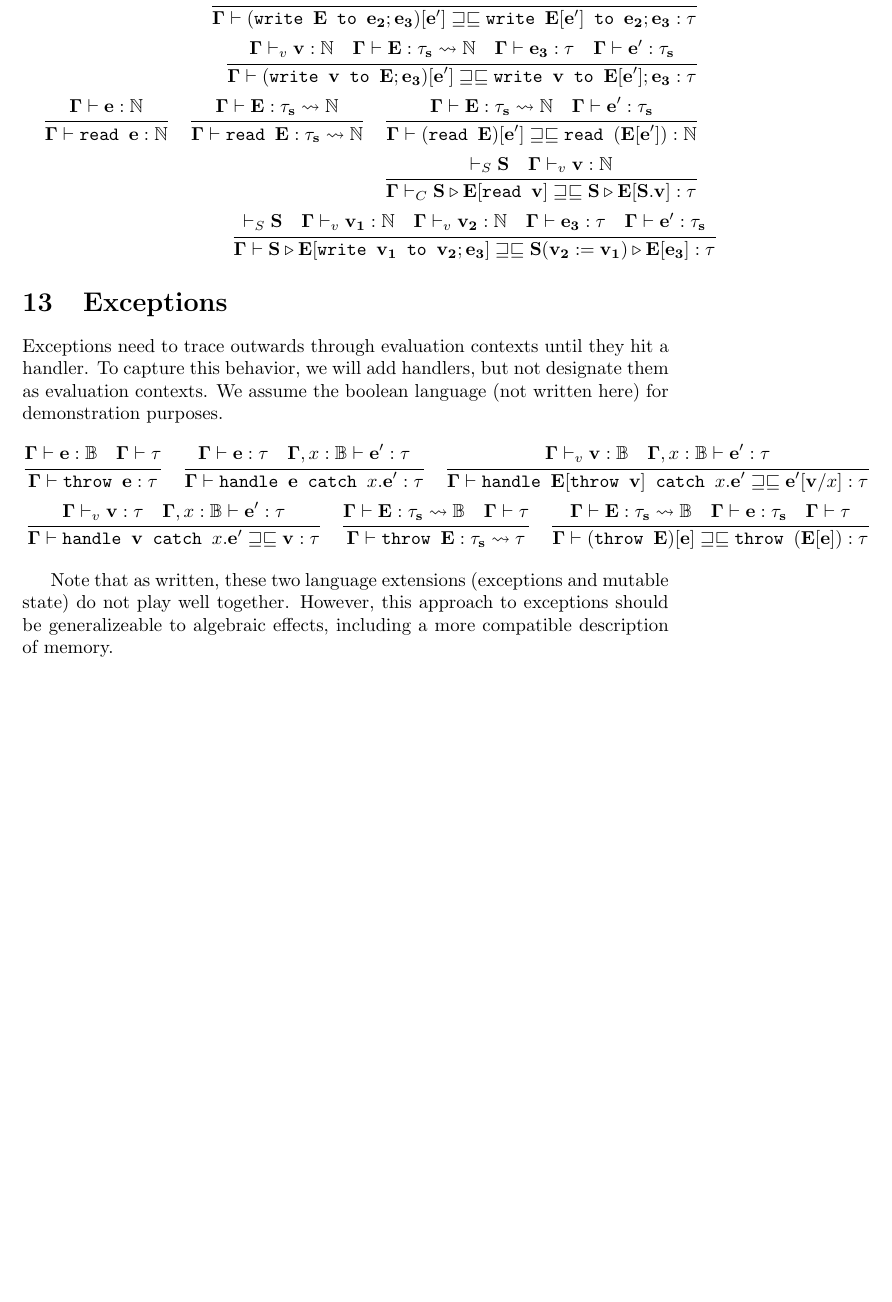
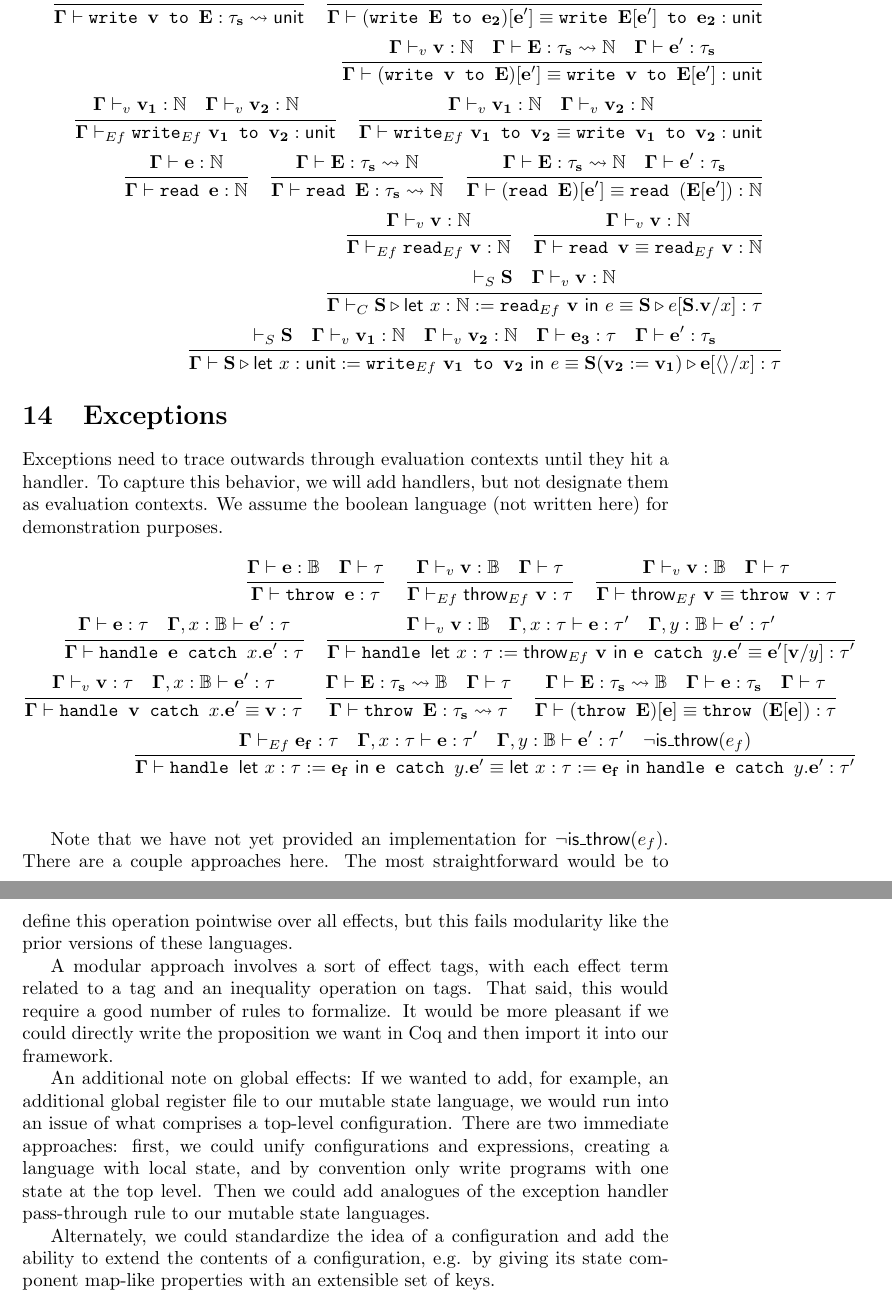
Before and after one commit to DIJamner/pyrosome, a LaTeX document (sketches/MC-proof.tex): part of page 8 of 8 before the commit and two parts of pages 8 and 9 of 9 after it, the two joined at a grey line, cut so that both start at the same text, the shorter picture padded with empty space. Compiled offline with pdfLaTeX.

Commit message:
Latest work on sketches:

```diff
--- a/sketches/MC-proof.tex
+++ b/sketches/MC-proof.tex
@@ -493,68 +535,84 @@ $CFG({\bf\Gamma},{\bf\tau})$ with judgment notation ${\bf \Gamma}\vdash_C C : {\
 \quad
 \inferrule{
 {\bf\Gamma}\vdash{\bf e_1} : \mathbb N \quad
-{\bf\Gamma}\vdash{\bf e_2} : \mathbb N \quad
-{\bf\Gamma}\vdash{\bf e_3} : {\bf \tau}}
-{{\bf\Gamma}\vdash\texttt{write }{\bf e_1}\texttt{ to }{\bf e_2};{\bf e_3} : {\bf \tau}}
+{\bf\Gamma}\vdash{\bf e_2} : \mathbb N \quad}
+{{\bf\Gamma}\vdash\texttt{write }{\bf e_1}\texttt{ to }{\bf e_2} : \tunit}
+\quad
+\inferrule{
+{\bf\Gamma}\vdash{\bf E} : {\bf \tau_s}\rightsquigarrow\mathbb N \quad
+{\bf\Gamma}\vdash{\bf e_2} : \mathbb N}
+{{\bf\Gamma}\vdash\texttt{write }{\bf E}\texttt{ to }{\bf e_2} : {\bf \tau_s}\rightsquigarrow \tunit}
 \quad\\
+\inferrule{
+{\bf\Gamma}\vdash_v{\bf v} : \mathbb N \quad
+{\bf\Gamma}\vdash{\bf E} : {\bf \tau_s}\rightsquigarrow\mathbb N}
+          {{\bf\Gamma}\vdash\texttt{write }{\bf v}\texttt{ to }{\bf E}
+            : {\bf \tau_s}\rightsquigarrow\tunit}
+\quad
 \inferrule{
 {\bf\Gamma}\vdash{\bf E} : {\bf \tau_s}\rightsquigarrow\mathbb N \quad
 {\bf\Gamma}\vdash{\bf e_2} : \mathbb N \quad
-{\bf\Gamma}\vdash{\bf e_3} : {\bf \tau}}
-{{\bf\Gamma}\vdash\texttt{write }{\bf E}\texttt{ to }{\bf e_2};{\bf e_3} : {\bf \tau_s}\rightsquigarrow{\bf \tau}}
-\quad
-\inferrule{
-{\bf\Gamma}\vdash_v{\bf v} : \mathbb N \quad
-{\bf\Gamma}\vdash{\bf E} : {\bf \tau_s}\rightsquigarrow\mathbb N \quad
-{\bf\Gamma}\vdash{\bf e_3} : {\bf \tau}}
-{{\bf\Gamma}\vdash\texttt{write }{\bf v}\texttt{ to }{\bf E};{\bf e_3} : {\bf \tau_s}\rightsquigarrow{\bf \tau}}
-\quad\\
-\inferrule{
-{\bf\Gamma}\vdash{\bf E} : {\bf \tau_s}\rightsquigarrow\mathbb N \quad
-{\bf\Gamma}\vdash{\bf e_2} : \mathbb N \quad
-{\bf\Gamma}\vdash{\bf e_3} : {\bf \tau}\quad
 {\bf\Gamma}\vdash{\bf e'} : {\bf\tau_s}}
-{{\bf\Gamma}\vdash(\texttt{write }{\bf E}\texttt{ to }{\bf e_2};{\bf e_3})[{\bf e'}]
-\sqsupseteq\sqsubseteq
-\texttt{write }{\bf E}[{\bf e'}]\texttt{ to }{\bf e_2};{\bf e_3} :{\bf \tau}}
+{{\bf\Gamma}\vdash(\texttt{write }{\bf E}\texttt{ to }{\bf e_2})[{\bf e'}]
+\equiv
+\texttt{write }{\bf E}[{\bf e'}]\texttt{ to }{\bf e_2} :\tunit}
 \quad\\
 \inferrule{
 {\bf\Gamma}\vdash_v{\bf v} : \mathbb N \quad
 {\bf\Gamma}\vdash{\bf E} : {\bf \tau_s}\rightsquigarrow\mathbb N \quad
-{\bf\Gamma}\vdash{\bf e_3} : {\bf \tau}\quad
 {\bf\Gamma}\vdash{\bf e'} : {\bf\tau_s}}
-{{\bf\Gamma}\vdash(\texttt{write }{\bf v}\texttt{ to }{\bf E};{\bf e_3})[{\bf e'}]
-\sqsupseteq\sqsubseteq
-\texttt{write }{\bf v}\texttt{ to }{\bf E}[{\bf e'}];{\bf e_3}:{\bf \tau}}
+{{\bf\Gamma}\vdash(\texttt{write }{\bf v}\texttt{ to }{\bf E})[{\bf e'}]
+\equiv
+\texttt{write }{\bf v}\texttt{ to }{\bf E}[{\bf e'}]:\tunit}\quad\\
+\inferrule{
+{\bf\Gamma}\vdash_v{\bf v_1} : \mathbb N \quad
+{\bf\Gamma}\vdash_v{\bf v_2} : \mathbb N \quad}
+{{\bf\Gamma}\vdash_{Ef}\texttt{write}_{Ef}~{\bf v_1}\texttt{ to }{\bf v_2} : \tunit}
+\quad
+\inferrule{
+{\bf\Gamma}\vdash_v{\bf v_1} : \mathbb N \quad
+{\bf\Gamma}\vdash_v{\bf v_2} : \mathbb N \quad}
+          {{\bf\Gamma}\vdash\texttt{write}_{Ef}~{\bf v_1}\texttt{ to }{\bf v_2}
+            \equiv\texttt{write }{\bf v_1}\texttt{ to }{\bf v_2} : \tunit}
 \quad\\
 \inferrule{
 {\bf\Gamma}\vdash{\bf e} : \mathbb N}
 {{\bf\Gamma}\vdash\texttt{read }{\bf e} : \mathbb N}
 \quad
 \inferrule{
-{\bf\Gamma}\vdash{\bf E} : {\bf \tau_s} \rightsquigarrow \mathbb N}
+  {\bf\Gamma}\vdash{\bf E} : {\bf \tau_s} \rightsquigarrow \mathbb N}
 {{\bf\Gamma}\vdash\texttt{read }{\bf E} : {\bf \tau_s} \rightsquigarrow \mathbb N}
 \quad
 \inferrule{
 {\bf\Gamma}\vdash{\bf E} : {\bf \tau_s} \rightsquigarrow \mathbb N
 \quad {\bf\Gamma}\vdash {\bf e'} : {\bf \tau_s}}
 {{\bf\Gamma}\vdash(\texttt{read }{\bf E})[{\bf e'}]
-\sqsupseteq\sqsubseteq
+\equiv
 \texttt{read }({\bf E}[{\bf e'}]): \mathbb N}
+\quad\\
+\inferrule{
+{\bf\Gamma}\vdash_v{\bf v} : \mathbb N}
+{{\bf\Gamma}\vdash_{Ef}\texttt{read}_{Ef}~{\bf v} : \mathbb N}
+\quad
+\inferrule{
+{\bf\Gamma}\vdash_v{\bf v} : \mathbb N}
+          {{\bf\Gamma}\vdash\texttt{read }{\bf v}
+            \equiv\texttt{read}_{Ef}~{\bf v}: \mathbb N}
 \quad\\
 \inferrule{\vdash_S {\bf S}
 \quad {\bf \Gamma} \vdash_v {\bf v} : \mathbb N}
-{{\bf\Gamma}\vdash_C{\bf S}\triangleright {\bf E}[\texttt{read }{\bf v}]
-\sqsupseteq\sqsubseteq
-{\bf S} \triangleright {\bf E}[{\bf S}.{\bf v}] :{\bf\tau}}\quad\\
+{{\bf\Gamma}\vdash_C{\bf S}\triangleright \elet x {\mathbb N} {\texttt{read}_{Ef}~{\bf v}} e
+\equiv
+{\bf S} \triangleright e[{\bf S}.{\bf v}/x] :{\bf\tau}}\quad\\
 \inferrule{\vdash_S {\bf S}\quad
 {\bf\Gamma}\vdash_v{\bf v_1} : \mathbb N \quad
 {\bf\Gamma}\vdash_v{\bf v_2} : \mathbb N \quad
 {\bf\Gamma}\vdash{\bf e_3} : {\bf \tau}\quad
 {\bf\Gamma}\vdash{\bf e'} : {\bf\tau_s}}
-{{\bf\Gamma}\vdash{\bf S}\triangleright{\bf E}[\texttt{write }{\bf v_1}\texttt{ to }{\bf v_2};{\bf e_3}]
-\sqsupseteq\sqsubseteq
-{\bf S}({\bf v_2}:={\bf v_1})\triangleright{\bf E}[{\bf e_3}]:{\bf \tau}}
+          {{\bf\Gamma}\vdash{\bf S}\triangleright
+            \elet x \tunit {\texttt{write}_{Ef}~{\bf v_1}\texttt{ to }{\bf v_2}} e
+\equiv
+{\bf S}({\bf v_2}:={\bf v_1})\triangleright{\bf e}[\eunit/x]:{\bf \tau}}
 \end{align*}
 
 
@@ -567,27 +625,60 @@ We assume the boolean language (not written here) for demonstration purposes.
 \begin{align*}
 \inferrule{{\bf\Gamma}\vdash {\bf e} : \mathbb B\quad {\bf\Gamma}\vdash {\bf\tau}}
 {{\bf \Gamma}\vdash\throwexn {\bf e} : {\bf\tau}}\quad
+\inferrule{{\bf\Gamma}\vdash_v {\bf v} : \mathbb B\quad {\bf\Gamma}\vdash {\bf\tau}}
+{{\bf \Gamma}\vdash_{Ef}\lit{throw}_{Ef}~ {\bf v} : {\bf\tau}}\quad
+\inferrule{{\bf\Gamma}\vdash_v {\bf v} : \mathbb B\quad {\bf\Gamma}\vdash {\bf\tau}}
+{{\bf \Gamma}\vdash\lit{throw}_{Ef}~ {\bf v}\equiv\throwexn {\bf v} : {\bf\tau}}\quad\\
 \inferrule{{\bf\Gamma}\vdash {\bf e} : {\bf\tau}\quad{\bf\Gamma},x:\mathbb{B}\vdash {\bf e'} : {\bf\tau}}
 {{\bf\Gamma}\vdash \handleexn {\bf e} x {\bf e'} : {\bf\tau}}
 \quad
-\inferrule{{\bf\Gamma}\vdash_v {\bf v} : \mathbb B\quad{\bf\Gamma},x:\mathbb{B}\vdash {\bf e'} : {\bf\tau}}
-{{\bf\Gamma}\vdash \handleexn {{\bf E}[\throwexn {\bf v}]} x {\bf e'}
-	\sqsupseteq\sqsubseteq {\bf e'}[{\bf v}/x] : {\bf\tau}}\\
+\inferrule{{\bf\Gamma}\vdash_v {\bf v} : \mathbb B\quad
+  {\bf\Gamma},x:{\bf\tau}\vdash {\bf e} : {\bf\tau'}\quad
+  {\bf\Gamma},y:\mathbb{B}\vdash {\bf e'} : {\bf\tau'}}
+{{\bf\Gamma}\vdash \handleexn {\elet x {\bf \tau} {\lit{throw}_{Ef}~ {\bf v}} {\bf e}} y {\bf e'}
+	\equiv {\bf e'}[{\bf v}/y] : {\bf\tau'}}\\
 \inferrule{{\bf\Gamma}\vdash_v {\bf v} : {\bf \tau}\quad{\bf\Gamma},x:\mathbb{B}\vdash {\bf e'} : {\bf\tau}}
 {{\bf\Gamma}\vdash \handleexn {\bf v} x {\bf e'}
-	\sqsupseteq\sqsubseteq {\bf v} : {\bf\tau}}
+	\equiv{\bf v} : {\bf\tau}}
 	\quad
 \inferrule{{\bf\Gamma}\vdash {\bf E} : {\bf \tau_s} \rightsquigarrow \mathbb B\quad {\bf\Gamma}\vdash {\bf\tau}}
 {{\bf \Gamma}\vdash\throwexn {\bf E} : {\bf \tau_s} \rightsquigarrow{\bf\tau}}\quad
 \inferrule{{\bf\Gamma}\vdash {\bf E} : {\bf \tau_s} \rightsquigarrow \mathbb B
 \quad{\bf\Gamma}\vdash{\bf e}:{\bf\tau_s}\quad {\bf\Gamma}\vdash {\bf\tau}}
 {{\bf \Gamma}\vdash(\throwexn {\bf E})[{\bf e}]
-\sqsupseteq\sqsubseteq  \throwexn {({\bf E}[{\bf e}])}:{\bf\tau}}
+  \equiv \throwexn {({\bf E}[{\bf e}])}:{\bf\tau}}\quad\\
+\inferrule{{\bf\Gamma}\vdash_{Ef} {\bf e_f} : {\bf \tau}\quad
+  {\bf\Gamma},x:{\bf\tau}\vdash {\bf e} : {\bf\tau'}\quad
+  {\bf\Gamma},y:\mathbb B\vdash {\bf e'} : {\bf\tau'}
+  \quad \neg{\lit{is\_throw}(e_f)}}
+{{\bf\Gamma}\vdash \handleexn {\elet x {\bf \tau} {\bf e_f} {\bf e}} y {\bf e'}
+	\equiv \elet x {\bf \tau} {\bf e_f} {\handleexn {\bf e} y {\bf e'}} : {\bf\tau'}}\\
 \end{align*}
 
 
-Note that as written, these two language extensions (exceptions and mutable state) do not play well together.
-However, this approach to exceptions should be generalizeable to algebraic effects, including a more compatible description of memory.
+Note that we have not yet provided an implementation for $\neg{\lit{is\_throw}(e_f)}$.
+There are a couple approaches here.
+The most straightforward would be to define this operation pointwise
+over all effects, but this fails modularity like the prior versions of
+these languages.
 
+A modular approach involves a sort of effect tags, with each effect term related to a tag
+and an inequality operation on tags.
+That said, this would require a good number of rules to formalize.
+It would be more pleasant if we could directly write the
+proposition we want in Coq and then import it into our framework.
+
+An additional note on global effects:
+If we wanted to add, for example, an additional global register file to our mutable state
+language, we would run into an issue of what comprises a top-level configuration.
+There are two immediate approaches: first, we could unify configurations
+and expressions, creating a language with local state,
+and by convention only write programs with one state at the top level.
+Then we could add analogues of the exception handler pass-through rule to our
+mutable state languages.
+
+Alternately, we could standardize the idea of a configuration and
+add the ability to extend the contents of a configuration, e.g.
+by giving its state component map-like properties with an extensible set of keys.
 
 \end{document}
```
Also changed, not shown: sketches/MC-proof.tex (46 more changed lines).
